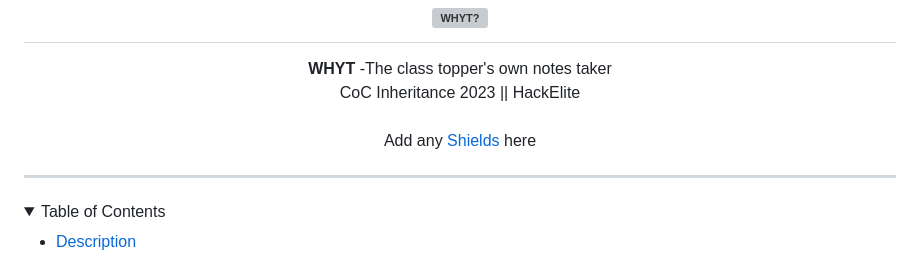
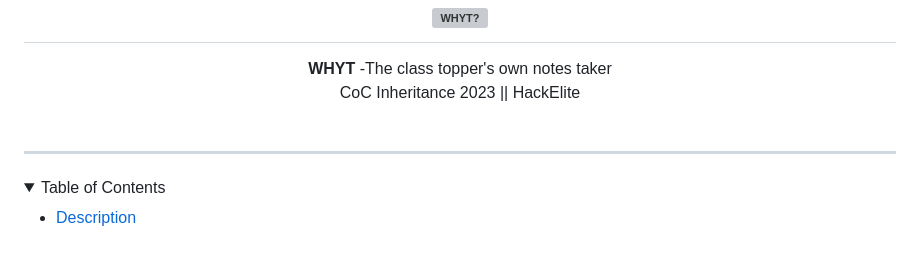
Before and after one commit to kasodeep/inheritance-project, a Markdown page: README.md, the part around the change. Drawn GitHub-style; folded sections open; grey boxes are pictures that could not be loaded.

```diff
--- a/README.md
+++ b/README.md
@@ -9,7 +9,6 @@
 <div align="center">
    <strong>WHYT</strong> -The class topper's own notes taker<br>
   CoC Inheritance 2023 || HackElite <br> <br>
-  Add any <a href="https://shields.io/">Shields</a> here
 </div>
 <hr>
 
```
